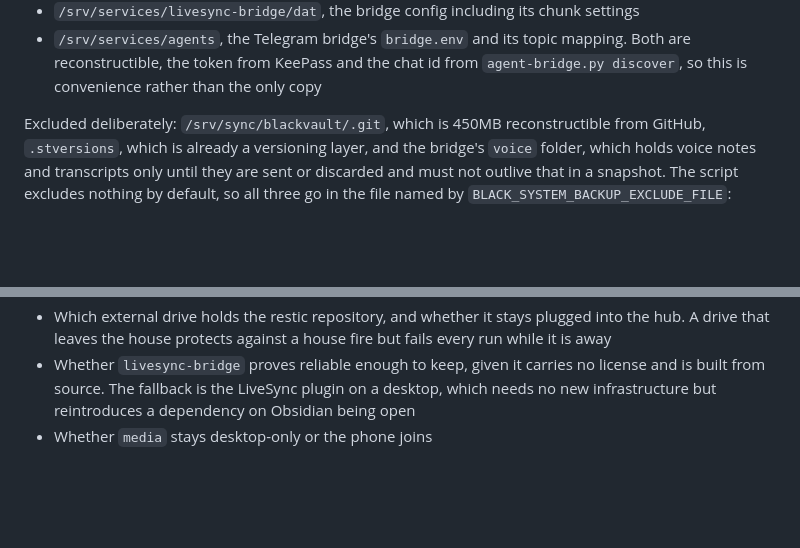
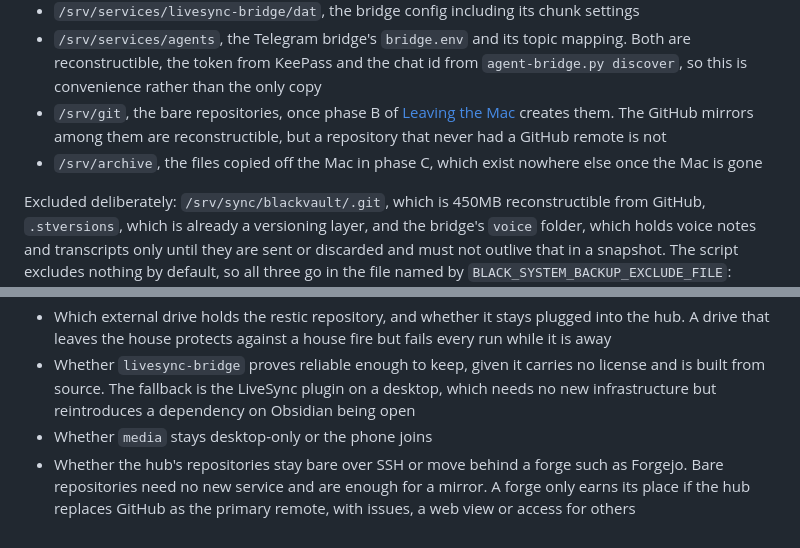
Before and after one commit to realdavidvega/dotfiles, a Markdown page: doc/personal-cloud-sync.md, 2 parts joined by grey strips. GitHub-like rendering; blank space fills up the shorter version.

```diff
--- a/doc/personal-cloud-sync.md
+++ b/doc/personal-cloud-sync.md
@@ -486,6 +486,11 @@ the list below has to be set there explicitly, colon-separated.
 - `/srv/services/agents`, the Telegram bridge's `bridge.env` and its topic mapping.
   Both are reconstructible, the token from KeePass and the chat id from
   `agent-bridge.py discover`, so this is convenience rather than the only copy
+- `/srv/git`, the bare repositories, once phase B of [Leaving the Mac](#leaving-the-mac) creates
+  them. The GitHub mirrors among them are reconstructible, but a repository that never had a
+  GitHub remote is not
+- `/srv/archive`, the files copied off the Mac in phase C, which exist nowhere else once the Mac
+  is gone
 
 Excluded deliberately: `/srv/sync/blackvault/.git`, which is 450MB reconstructible from GitHub,
 `.stversions`, which is already a versioning layer, and the bridge's `voice` folder, which holds
@@ -627,3 +671,6 @@ than merely unwise.
   built from source. The fallback is the LiveSync plugin on a desktop, which needs no new
   infrastructure but reintroduces a dependency on Obsidian being open
 - Whether `media` stays desktop-only or the phone joins
+- Whether the hub's repositories stay bare over SSH or move behind a forge such as Forgejo. Bare
+  repositories need no new service and are enough for a mirror. A forge only earns its place if
+  the hub replaces GitHub as the primary remote, with issues, a web view or access for others
```
Also changed, not shown: other parts of doc/personal-cloud-sync.md (+39 -0 lines).
